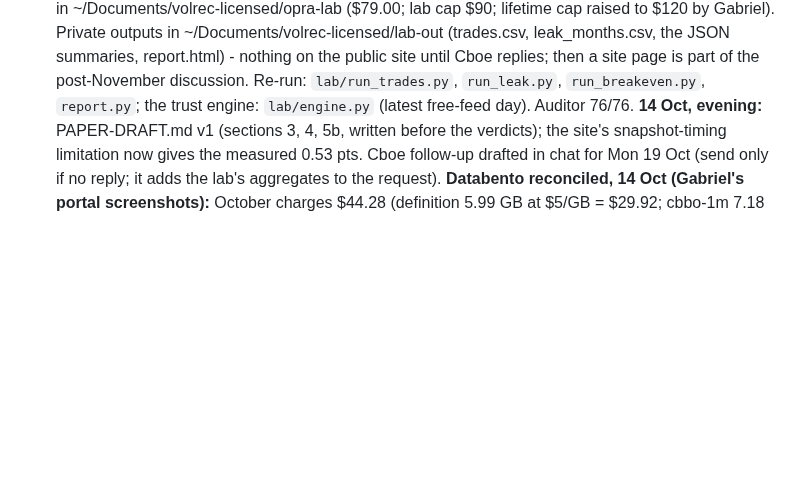
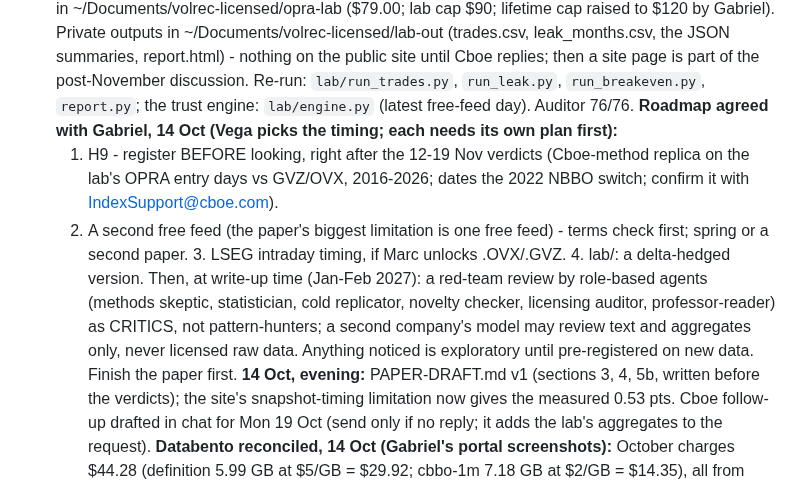
Before and after one commit to gabrielmitton-cloud/volrec, a Markdown page: HANDOFF.md, the part around the change. Drawn GitHub-style; blank space fills up the shorter version.

Commit message:
HANDOFF: the agreed research roadmap (H9, second free feed, LSEG timing, delta-hedged lab) and the write-up red-team review
Co-Authored-By: Claude Opus 5.5 <noreply@anthropic.com>

```diff
--- a/HANDOFF.md
+++ b/HANDOFF.md
@@ -2606,6 +2606,15 @@ fixed, none of which moves a registered verdict. Each has a known-answer check a
   summaries, report.html) - nothing on the public site until Cboe replies; then a site page is part of
   the post-November discussion. Re-run: `lab/run_trades.py`, `run_leak.py`, `run_breakeven.py`,
   `report.py`; the trust engine: `lab/engine.py` (latest free-feed day). Auditor 76/76.
+  **Roadmap agreed with Gabriel, 14 Oct (Vega picks the timing; each needs its own plan first):**
+  1. H9 - register BEFORE looking, right after the 12-19 Nov verdicts (Cboe-method replica on the lab's
+  OPRA entry days vs GVZ/OVX, 2016-2026; dates the 2022 NBBO switch; confirm it with IndexSupport@cboe.com).
+  2. A second free feed (the paper's biggest limitation is one free feed) - terms check first; spring or a
+  second paper. 3. LSEG intraday timing, if Marc unlocks .OVX/.GVZ. 4. lab/: a delta-hedged version.
+  Then, at write-up time (Jan-Feb 2027): a red-team review by role-based agents (methods skeptic,
+  statistician, cold replicator, novelty checker, licensing auditor, professor-reader) as CRITICS, not
+  pattern-hunters; a second company's model may review text and aggregates only, never licensed raw data.
+  Anything noticed is exploratory until pre-registered on new data. Finish the paper first.
   **14 Oct, evening:** PAPER-DRAFT.md v1 (sections 3, 4, 5b, written before the verdicts); the site's
   snapshot-timing limitation now gives the measured 0.53 pts. Cboe follow-up drafted in chat for Mon 19 Oct
   (send only if no reply; it adds the lab's aggregates to the request).
```
